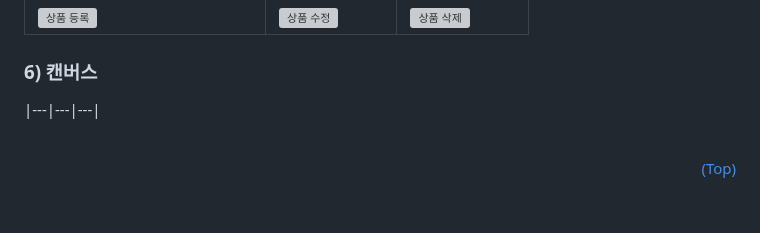
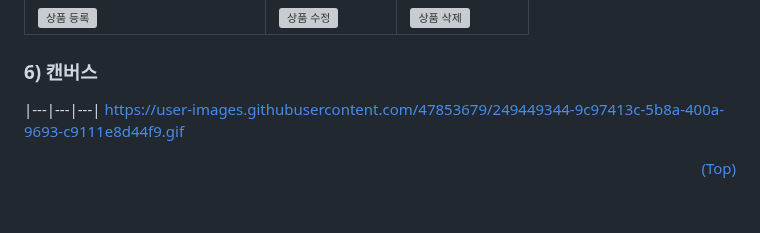
Before and after one commit to 24-gitTest/demo-repository, a Markdown page: README.md, the part around the change. Rendered like a GitHub page; grey boxes are pictures that could not be loaded.

```diff
--- a/README.md
+++ b/README.md
@@ -577,7 +577,7 @@ prettier: 2.8.8
 
 ### 6) 캔버스
 |---|---|---|
-
+https://user-images.githubusercontent.com/47853679/249449344-9c97413c-5b8a-400a-9693-c9111e8d44f9.gif
 <br/>
 
 <p align="right"><a href="#top">(Top)</a></p>
```
